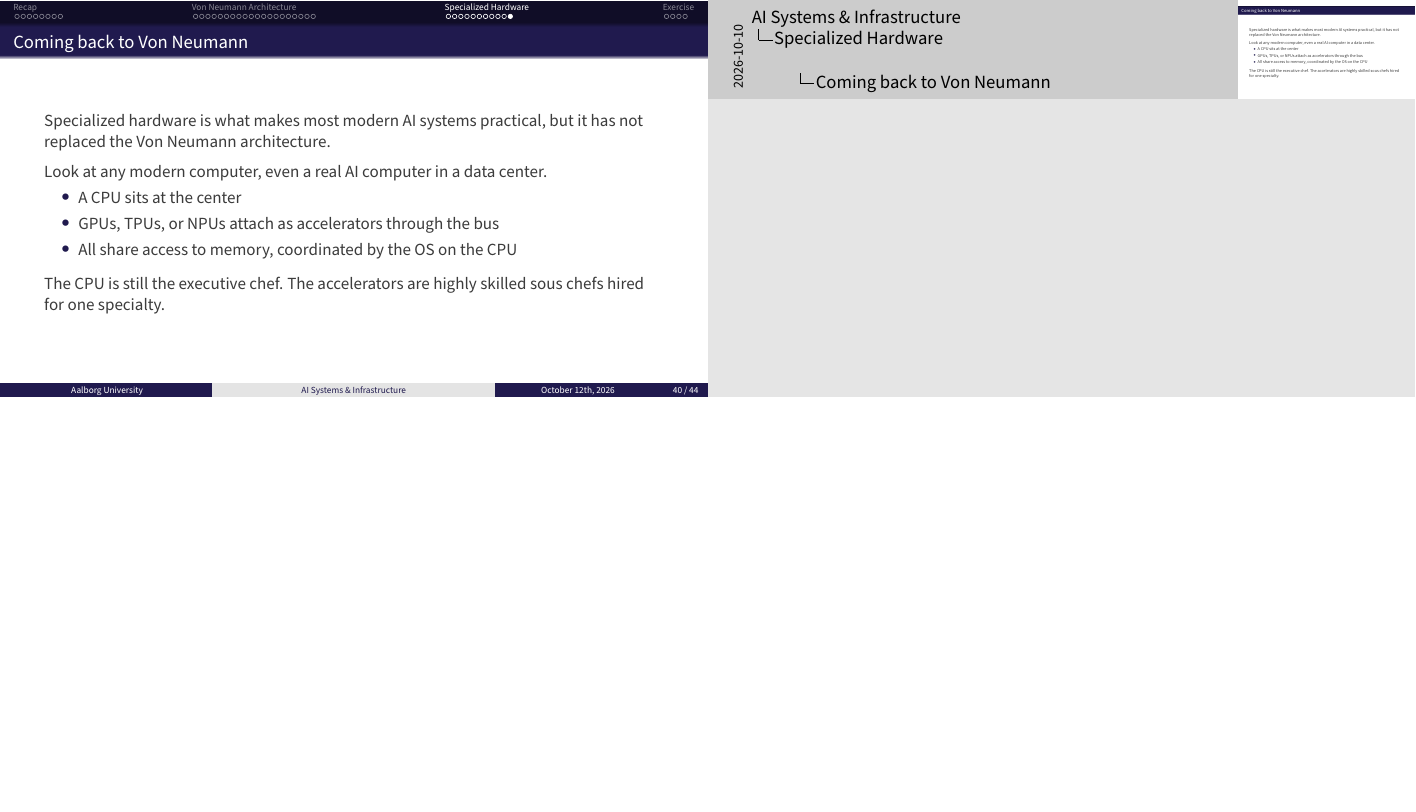
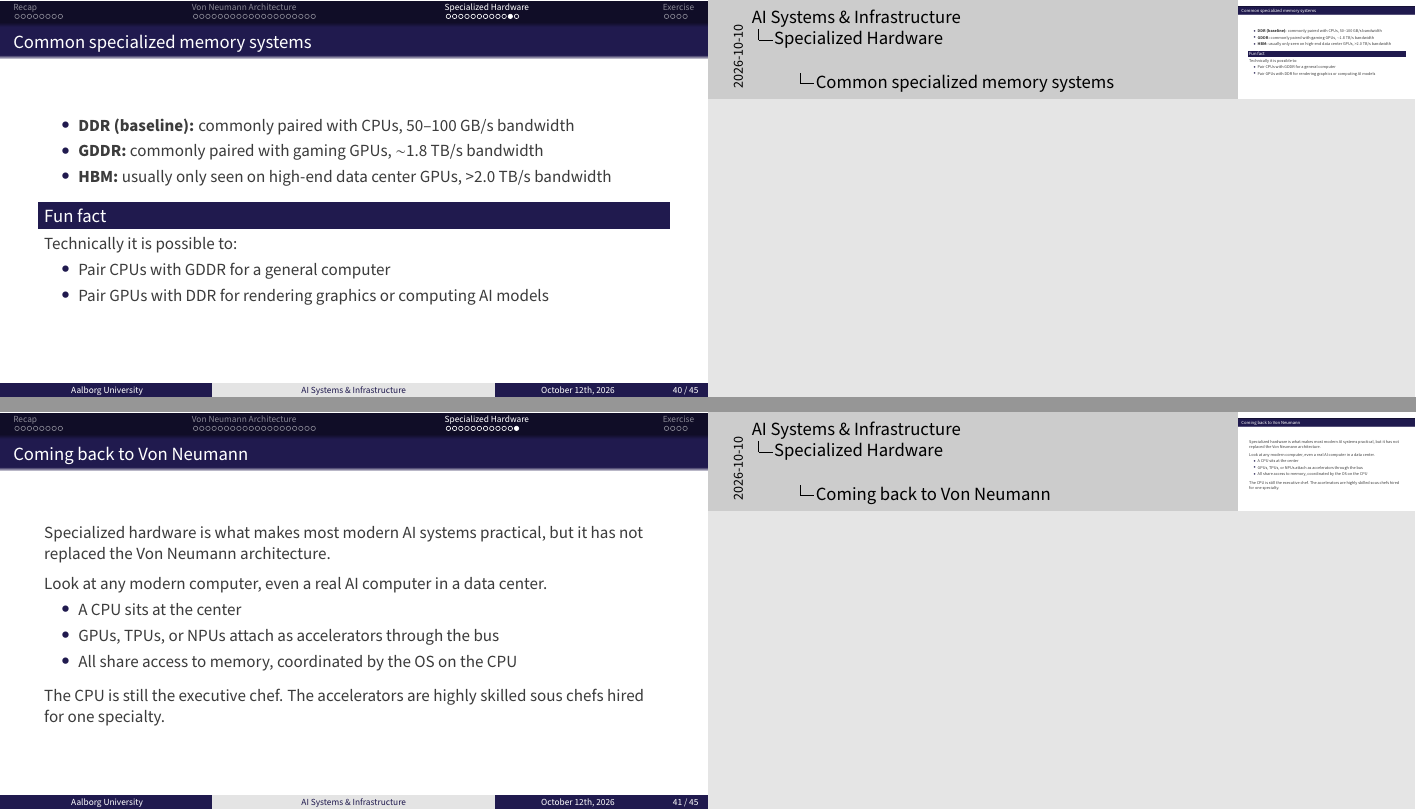
Before and after one commit to AI-Systems-Infrastructure/slides-b-1, LaTeX slides (main.tex): page 41 of 46 before the commit and pages 41 and 42 of 47 after it, the two joined at a grey line, the shorter picture padded with empty space. Compiled offline with pdfLaTeX.

Commit message:
feat: add specialized memory systems slide
- Add a slide comparing the bandwidth of DDR, GDDR, and HBM
- Add a fun fact block on pairing CPUs and GPUs with other memory types

```diff
--- a/main.tex
+++ b/main.tex
@@ -457,6 +457,23 @@ Unfortunately, these are two opposing properties of a memory system.
 \end{frame}
 
 
+\begin{frame}{Common specialized memory systems}
+\begin{itemize}
+  \item \textbf{DDR (baseline):} commonly paired with CPUs, 50--100 GB/s bandwidth
+  \item \textbf{GDDR:} commonly paired with gaming GPUs, $\sim$1.8 TB/s bandwidth
+  \item \textbf{HBM:} usually only seen on high-end data center GPUs, >2.0 TB/s bandwidth
+\end{itemize}
+
+\begin{block}{Fun fact}
+  Technically it is possible to:
+\begin{itemize}
+  \item Pair CPUs with GDDR for a general computer
+  \item Pair GPUs with DDR for rendering graphics or computing AI models
+\end{itemize}
+\end{block}
+\end{frame}
+
+
 \begin{frame}{Coming back to Von Neumann}
     Specialized hardware is what makes most modern AI systems practical, but it has not replaced the Von Neumann architecture.
 
```
